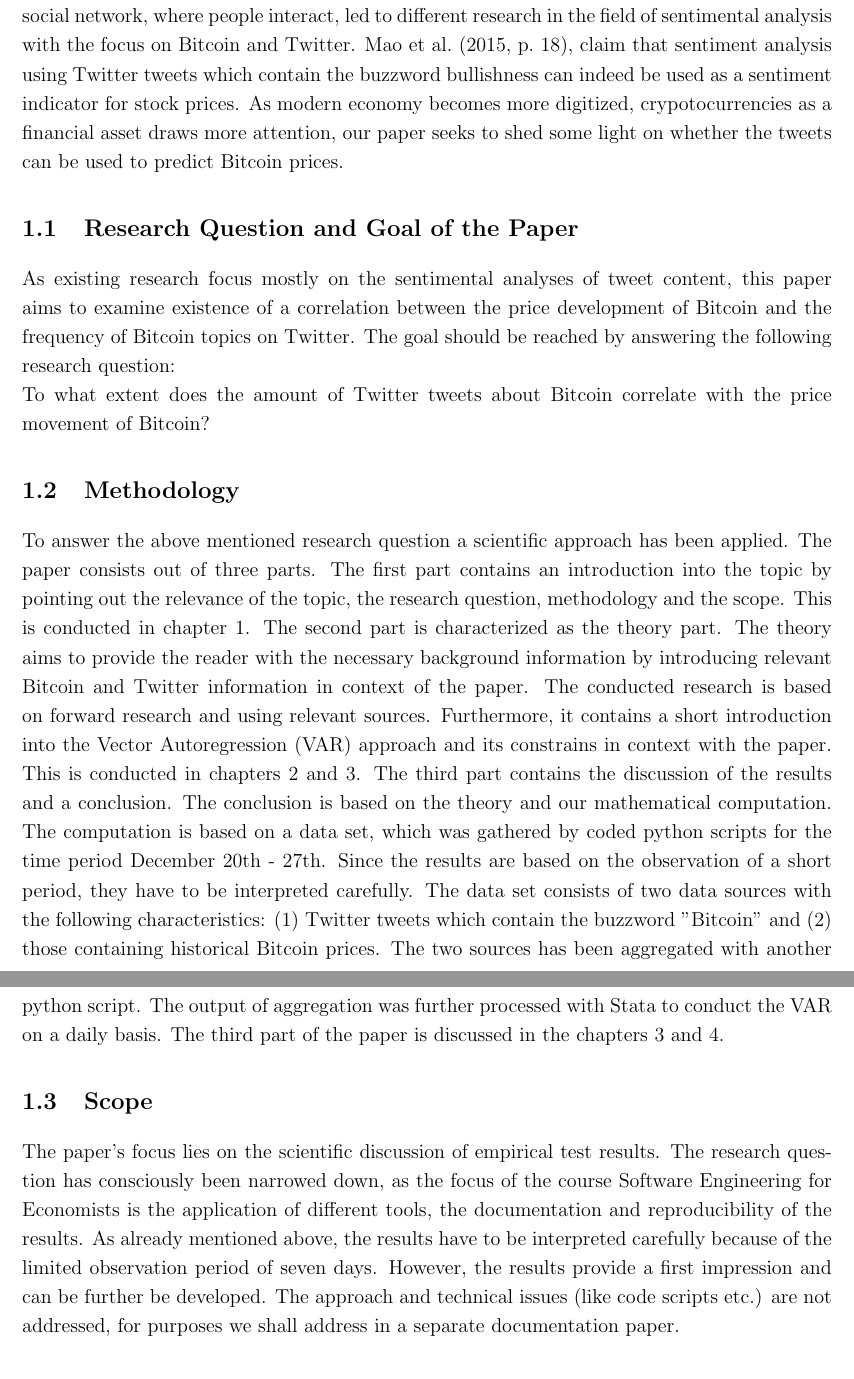
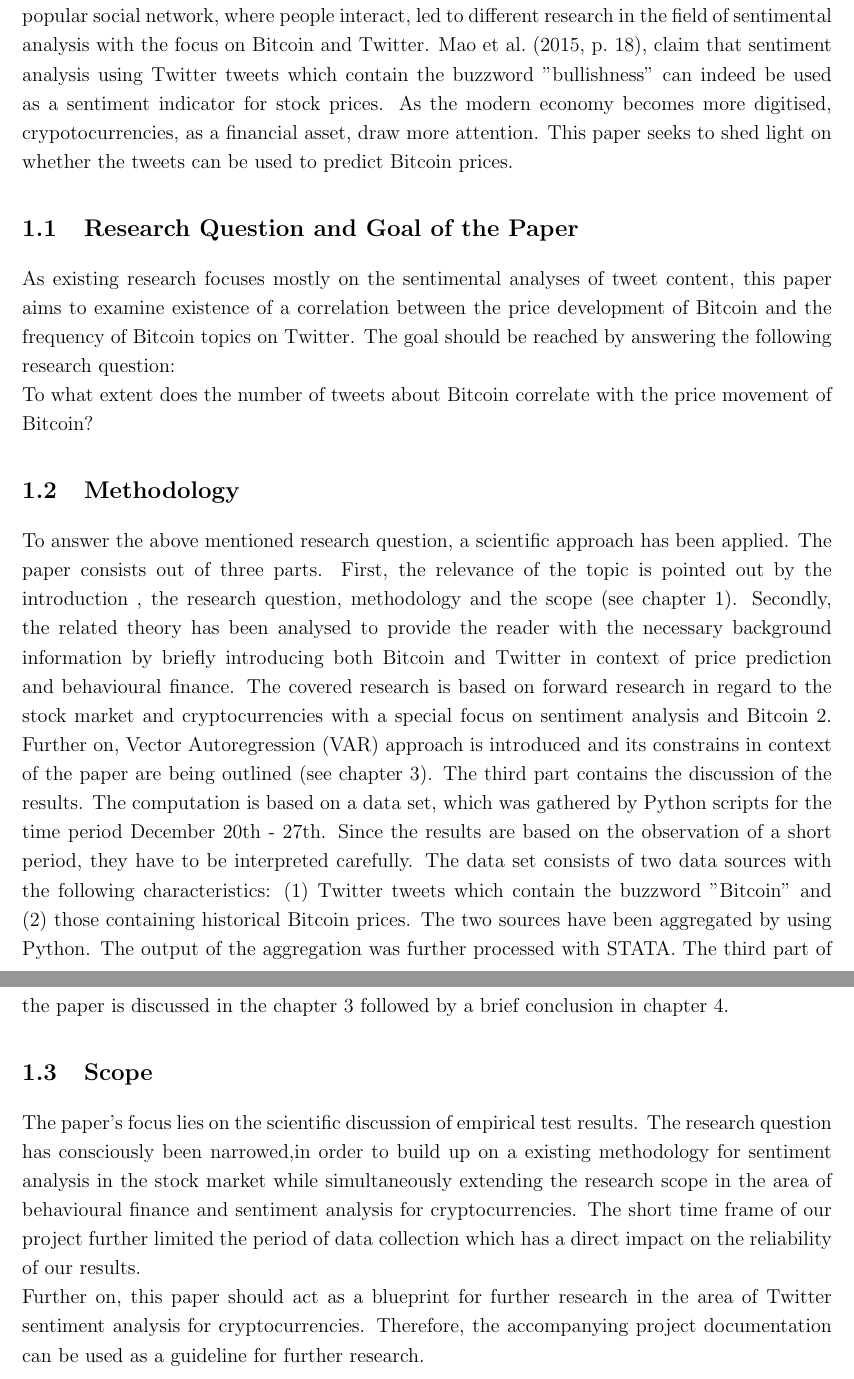
Before and after one commit to joelsonderegger/twitterbitcoin, a LaTeX paper (paper/paper.tex): two parts of pages 5 and 6 of 18, joined at a grey line, cut so that both start at the same text. Compiled offline with pdfLaTeX.

Commit message:
adjusted and corrected chapter 1

```diff
--- a/paper/paper.tex
+++ b/paper/paper.tex
@@ -110,22 +110,23 @@
 \section{Introduction}
 \label{sec:intro}
 
-\textcite[p.~388]{malkiel1970efficient} introduced the Efficient Market Hypothesis (EMH), where they claim that under certain market conditions actual prices include all information. This hypothesis is broadly accepted in the financial world. The digitalisation leads to an increased network effect, where information can be shared over the globe. Based on \citeauthor{mao2015quantifying} (\citeyear[][p.~3]{mao2015quantifying}, as cited in \cite[][pp.~175--195]{shiller2015irrational}; \cite[][pp.~279]{kahneman2013prospect}) the EMH fails to address the behavioural and emotional role of investors. The large fluctuation of the Bitcoin prices in the last year (mostly increasing) and the fact that Twitter has become a very popular social network, where people interact, led to different research in the field of sentimental analysis with the focus on Bitcoin and Twitter. \textcite[p.~18]{mao2015quantifying}, claim that sentiment analysis using Twitter tweets which contain the buzzword bullishness can indeed be used as a sentiment indicator for stock prices. As modern economy becomes more digitized, crypotocurrencies as a financial asset draws more attention, our paper seeks to shed some light on whether the tweets can be used to predict Bitcoin prices.
+\textcite[p.~388]{malkiel1970efficient} introduced the Efficient Market Hypothesis (EMH), where they claim that under certain market conditions actual prices include all information. This hypothesis is broadly accepted in the financial world. The digitalisation leads to an increased network effect, where information can be shared over the globe. Based on \citeauthor{mao2015quantifying} (\citeyear[][p.~3]{mao2015quantifying}, as cited in \cite[][pp.~175--195]{shiller2015irrational}; \cite[][pp.~279]{kahneman2013prospect}) the EMH fails to address the behavioural and emotional role of investors. The large fluctuation of the Bitcoin prices in the last year (mostly increasing) and the fact that Twitter has become a very popular social network, where people interact, led to different research in the field of sentimental analysis with the focus on Bitcoin and Twitter. \textcite[p.~18]{mao2015quantifying}, claim that sentiment analysis using Twitter tweets which contain the buzzword "bullishness" can indeed be used as a sentiment indicator for stock prices. As the modern economy becomes more digitised, crypotocurrencies, as a financial asset, draw more attention. This paper seeks to shed light on whether the tweets can be used to predict Bitcoin prices.
 
 \subsection{Research Question and Goal of the Paper}
 \label{sec:ResearchQandGoal}
 
-As existing research focus mostly on the sentimental analyses of tweet content, this paper aims to examine existence of a correlation between the price development of Bitcoin and the frequency of Bitcoin topics on Twitter. The goal should be reached by answering the following research question: \\
-To what extent does the amount of Twitter tweets about Bitcoin correlate with the price movement of Bitcoin?
+As existing research focuses mostly on the sentimental analyses of tweet content, this paper aims to examine existence of a correlation between the price development of Bitcoin and the frequency of Bitcoin topics on Twitter. The goal should be reached by answering the following research question: \\
+To what extent does the number of tweets about Bitcoin correlate with the price movement of Bitcoin?
 
 
 \subsection{Methodology}
 \label{sec:Methodology}
-To answer the above mentioned research question a scientific approach has been applied. The paper consists out of three parts. The first part contains an introduction into the topic by pointing out the relevance of the topic, the research question, methodology and the scope. This is conducted in chapter \ref{sec:intro}. The second part is characterized as the theory part. The theory aims to provide the reader with the necessary background information by introducing relevant Bitcoin and Twitter information in context of the paper. The conducted research is based on forward research and using relevant sources. Furthermore, it contains a short introduction into the Vector Autoregression (VAR) approach and its constrains in context with the paper. This is conducted in chapters \ref{sec:Background} and \ref{sec:EconometricModellingandResults}. The third part contains the discussion of the results and a conclusion. The conclusion is based on the theory and our mathematical computation. The computation is based on a data set, which was gathered by coded python scripts for the time period December 20th - 27th. Since the results are based on the observation of a short period, they have to be interpreted carefully. The data set consists of two data sources with the following characteristics: (1) Twitter tweets which contain the buzzword "Bitcoin" and (2) those containing historical Bitcoin prices. The two sources has been aggregated with another python script. The output of aggregation was further processed with Stata to conduct the VAR on a daily basis. The third part of the paper is discussed in the chapters \ref{sec:EconometricModellingandResults} and \ref{sec:Conclustion}.
+To answer the above mentioned research question, a scientific approach has been applied. The paper consists out of three parts. First, the relevance of the topic is pointed out by the introduction , the research question, methodology and the scope (see chapter \ref{sec:intro}). Secondly, the related theory has been analysed to provide the reader with the necessary background information by briefly introducing both Bitcoin and Twitter in context of price prediction and behavioural finance. The covered research is based on forward research in regard to the stock market and cryptocurrencies with a special focus on sentiment analysis and Bitcoin \ref{sec:Background}. Further on,  Vector Autoregression (VAR) approach is introduced and its constrains in context of the paper are being outlined (see chapter \ref{sec:EconometricModellingandResults}). The third part contains the discussion of the results. The computation is based on a data set, which was gathered by Python scripts for the time period December 20th - 27th. Since the results are based on the observation of a short period, they have to be interpreted carefully. The data set consists of two data sources with the following characteristics: (1) Twitter tweets which contain the buzzword "Bitcoin" and (2) those containing historical Bitcoin prices. The two sources have been aggregated by using Python. The output of the aggregation was further processed with STATA. The third part of the paper is discussed in the chapter \ref{sec:EconometricModellingandResults} followed by a brief conclusion in chapter \ref{sec:Conclustion}.
 
 \subsection{Scope}
 \label{sec:Scope}
-The paper's focus lies on the scientific discussion of empirical test results. The research question has consciously been narrowed down, as the focus of the course Software Engineering for Economists is the application of different tools, the documentation and reproducibility of the results. As already mentioned above, the results have to be interpreted carefully because of the limited observation period of seven days. However, the results provide a first impression and can be further be developed. The approach and technical issues (like code scripts etc.) are not addressed, for purposes we shall address in a separate documentation paper.
+The paper's focus lies on the scientific discussion of empirical test results. The research question has consciously been narrowed,in order to build up on a existing methodology for sentiment analysis in the stock market while simultaneously extending the research scope in the area of behavioural finance and sentiment analysis for cryptocurrencies. The short time frame of our project further limited the period of data collection which has a direct impact on the reliability of our results.\\
+Further on, this paper should act as a blueprint for further research in the area of Twitter sentiment analysis for cryptocurrencies. Therefore, the accompanying project documentation can be used as a guideline for further research.
 
 \clearpage
 
```
Also changed, not shown: paper/paper.tex (6 more changed lines).
